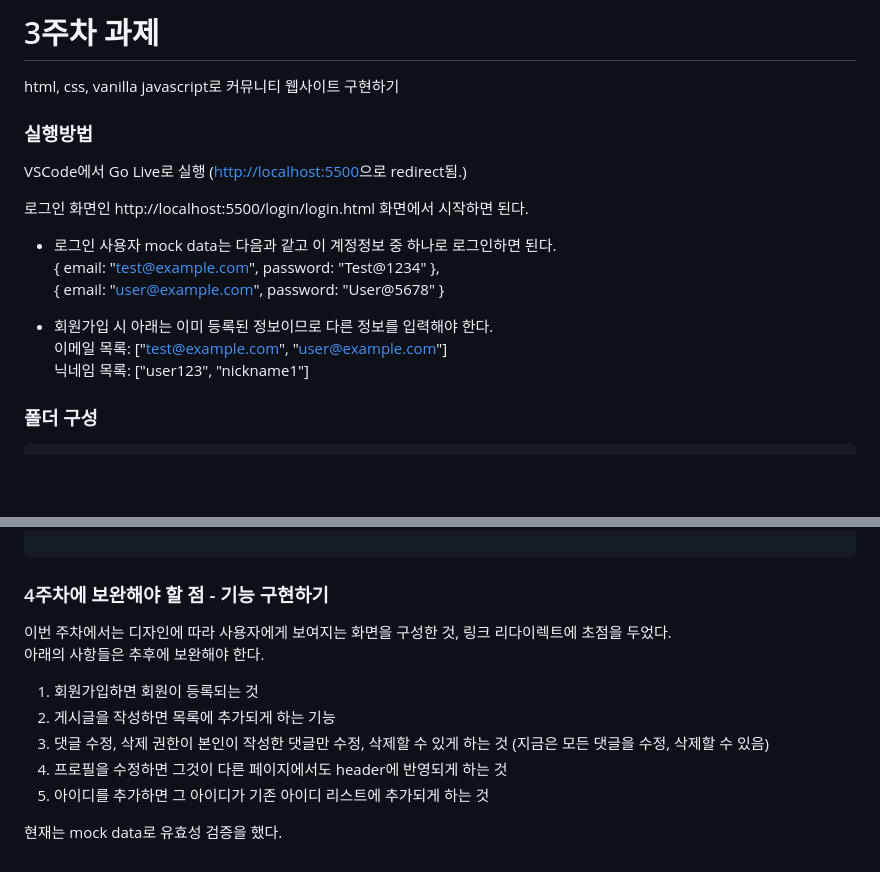
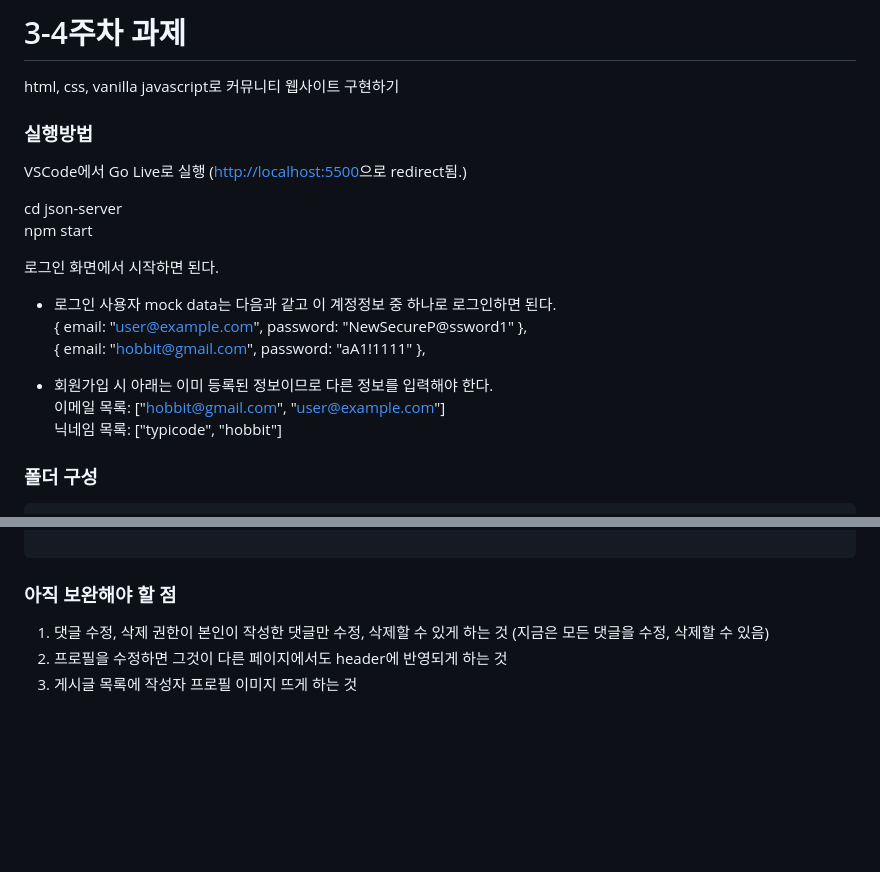
Before and after one commit to 100-hours-a-week/2-holly-kim-community-service-using-vanillaJS, a Markdown page: README.md, 2 parts joined by grey strips. GitHub-like rendering; blank space fills up the shorter version.

````diff
--- a/README.md
+++ b/README.md
@@ -1,18 +1,23 @@
-# 3주차 과제
+# 3-4주차 과제
 html, css, vanilla javascript로 커뮤니티 웹사이트 구현하기
 
 ### 실행방법
 VSCode에서 Go Live로 실행 ([http://localhost:5500](http://localhost:5500)으로 redirect됨.)
 
-로그인 화면인 http://localhost:5500/login/login.html 화면에서 시작하면 된다.
+
+cd json-server
+npm start
+
+
+로그인 화면에서 시작하면 된다.
 - 로그인 사용자 mock data는 다음과 같고 이 계정정보 중 하나로 로그인하면 된다.
-        { email: "test@example.com", password: "Test@1234" },
-        { email: "user@example.com", password: "User@5678" }
+        { email: "user@example.com", password: "NewSecureP@ssword1" },
+        { email: "hobbit@gmail.com", password: "aA1!1111" },
 
 
 - 회원가입 시 아래는 이미 등록된 정보이므로 다른 정보를 입력해야 한다.
-이메일 목록: ["test@example.com", "user@example.com"]
-닉네임 목록: ["user123", "nickname1"]
+이메일 목록: ["hobbit@gmail.com", "user@example.com"]
+닉네임 목록: ["typicode", "hobbit"]
 
 
 
@@ -78,17 +83,9 @@ VSCode에서 Go Live로 실행 ([http://localhost:5500](http://localhost:5500)
 ```
 
 
-### 4주차에 보완해야 할 점 - 기능 구현하기
+### 아직 보완해야 할 점
 
-이번 주차에서는 디자인에 따라 사용자에게 보여지는 화면을 구성한 것, 링크 리다이렉트에 초점을 두었다.
-아래의 사항들은 추후에 보완해야 한다.
-
-1. 회원가입하면 회원이 등록되는 것
-2. 게시글을 작성하면 목록에 추가되게 하는 기능
-3. 댓글 수정, 삭제 권한이 본인이 작성한 댓글만 수정, 삭제할 수 있게 하는 것
+1. 댓글 수정, 삭제 권한이 본인이 작성한 댓글만 수정, 삭제할 수 있게 하는 것
 (지금은 모든 댓글을 수정, 삭제할 수 있음)
-4. 프로필을 수정하면 그것이 다른 페이지에서도 header에 반영되게 하는 것
-5. 아이디를 추가하면 그 아이디가 기존 아이디 리스트에 추가되게 하는 것
-
-
-현재는 mock data로 유효성 검증을 했다.
+2. 프로필을 수정하면 그것이 다른 페이지에서도 header에 반영되게 하는 것
+3. 게시글 목록에 작성자 프로필 이미지 뜨게 하는 것
````
